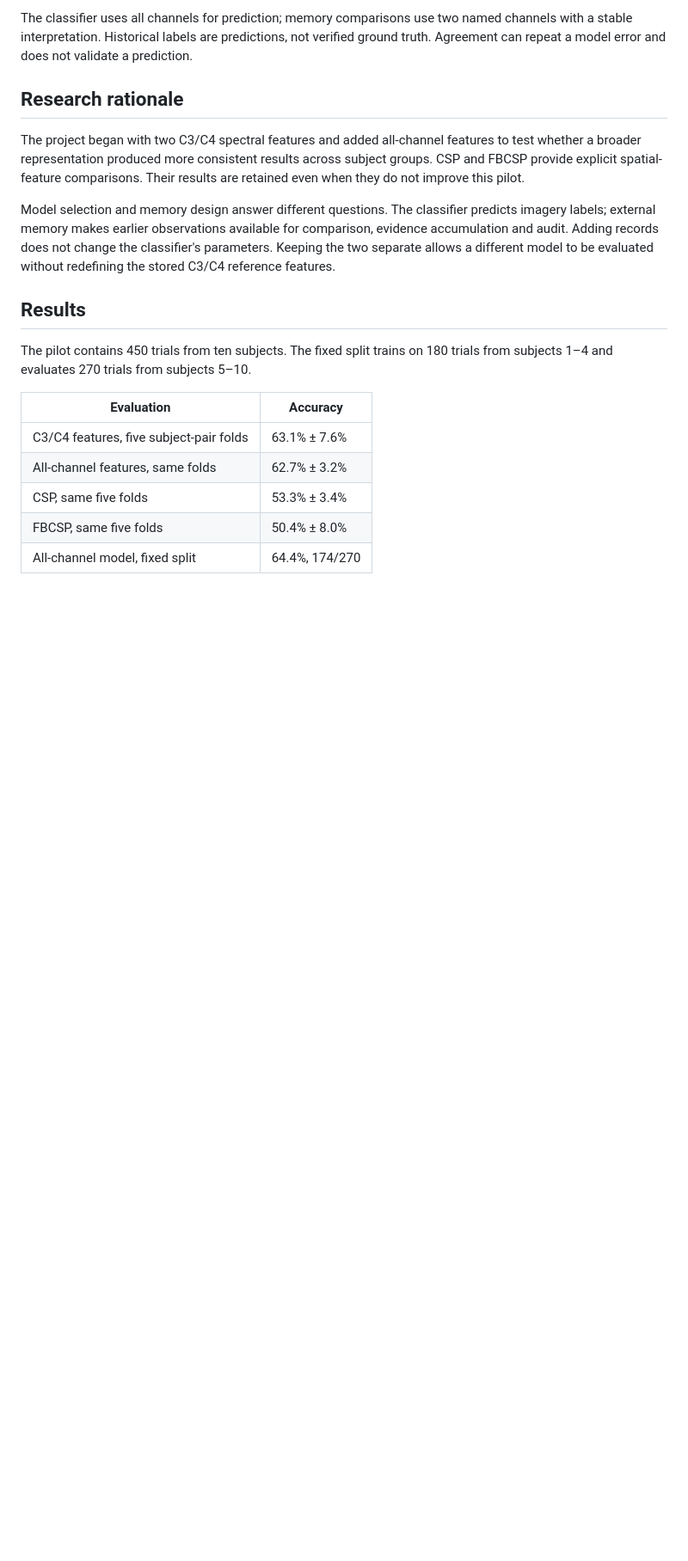
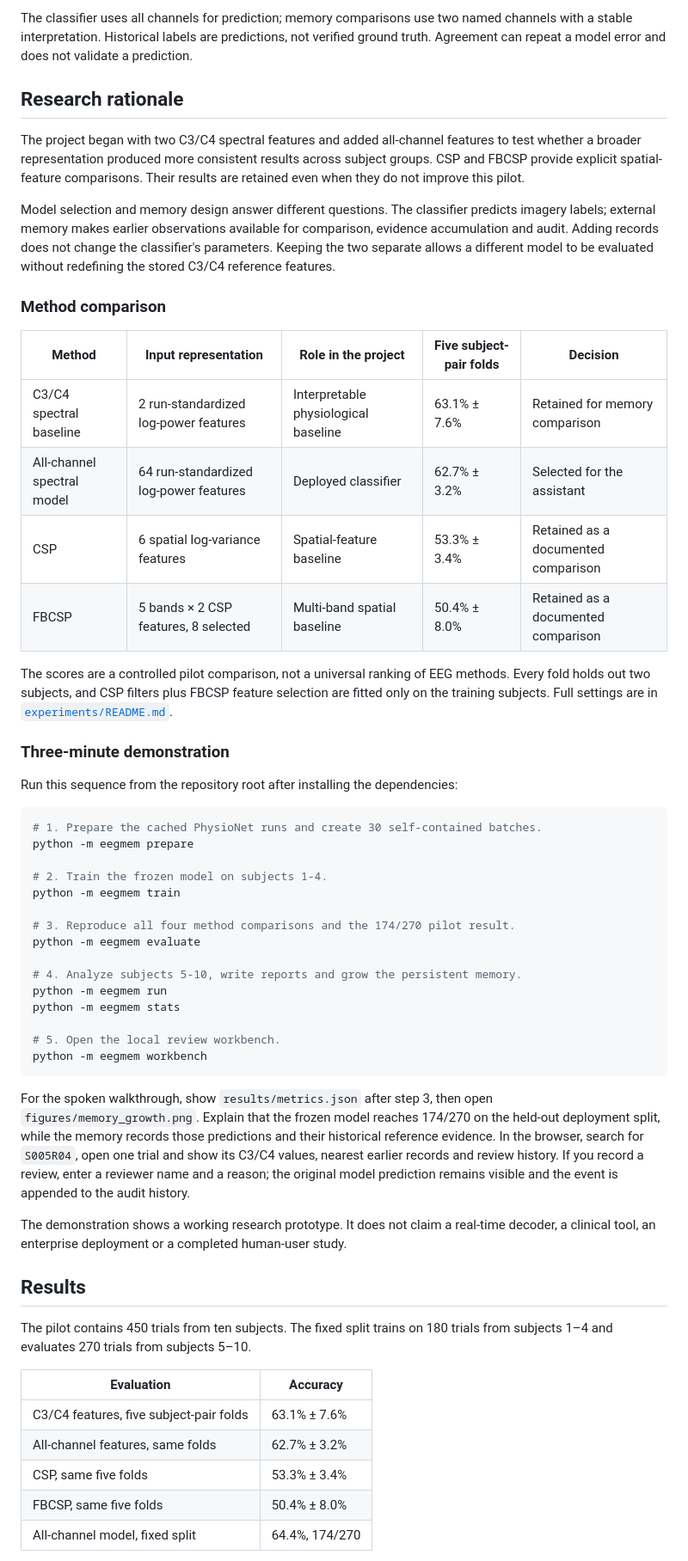
Before and after one commit to linshenpeiyang/EEG-motor-imagery, a Markdown page: README.md, the part around one of its changes. Shown at 86% size. GitHub-like rendering; blank space fills up the shorter version.

Commit message:
Document final architecture and project demonstration
Add a Mermaid architecture diagram, a four-method comparison table, and a three-minute reproducible walkthrough for the EEG memory assistant.

````diff
--- a/README.md
+++ b/README.md
@@ -117,6 +137,54 @@ predicts imagery labels; external memory makes earlier observations available
 for comparison, evidence accumulation and audit. Adding records does not change
 the classifier's parameters. Keeping the two separate allows a different model
 to be evaluated without redefining the stored C3/C4 reference features.
+
+### Method comparison
+
+| Method | Input representation | Role in the project | Five subject-pair folds | Decision |
+| --- | --- | --- | --- | --- |
+| C3/C4 spectral baseline | 2 run-standardized log-power features | Interpretable physiological baseline | 63.1% ± 7.6% | Retained for memory comparison |
+| All-channel spectral model | 64 run-standardized log-power features | Deployed classifier | 62.7% ± 3.2% | Selected for the assistant |
+| CSP | 6 spatial log-variance features | Spatial-feature baseline | 53.3% ± 3.4% | Retained as a documented comparison |
+| FBCSP | 5 bands × 2 CSP features, 8 selected | Multi-band spatial baseline | 50.4% ± 8.0% | Retained as a documented comparison |
+
+The scores are a controlled pilot comparison, not a universal ranking of EEG
+methods. Every fold holds out two subjects, and CSP filters plus FBCSP feature
+selection are fitted only on the training subjects. Full settings are in
+[`experiments/README.md`](experiments/README.md).
+
+### Three-minute demonstration
+
+Run this sequence from the repository root after installing the dependencies:
+
+```bash
+# 1. Prepare the cached PhysioNet runs and create 30 self-contained batches.
+python -m eegmem prepare
+
+# 2. Train the frozen model on subjects 1-4.
+python -m eegmem train
+
+# 3. Reproduce all four method comparisons and the 174/270 pilot result.
+python -m eegmem evaluate
+
+# 4. Analyze subjects 5-10, write reports and grow the persistent memory.
+python -m eegmem run
+python -m eegmem stats
+
+# 5. Open the local review workbench.
+python -m eegmem workbench
+```
+
+For the spoken walkthrough, show `results/metrics.json` after step 3, then open
+`figures/memory_growth.png`. Explain that the frozen model reaches 174/270 on
+the held-out deployment split, while the memory records those predictions and
+their historical reference evidence. In the browser, search for `S005R04`, open
+one trial and show its C3/C4 values, nearest earlier records and review history.
+If you record a review, enter a reviewer name and a reason; the original model
+prediction remains visible and the event is appended to the audit history.
+
+The demonstration shows a working research prototype. It does not claim a
+real-time decoder, a clinical tool, an enterprise deployment or a completed
+human-user study.
 
 ## Results
 
````
Also changed, not shown: other parts of README.md (+24 -4 lines).
